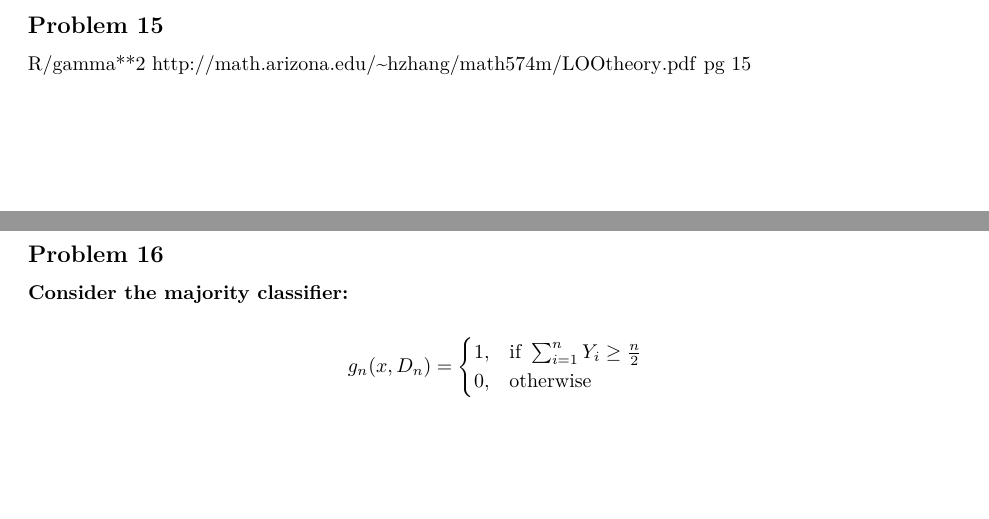
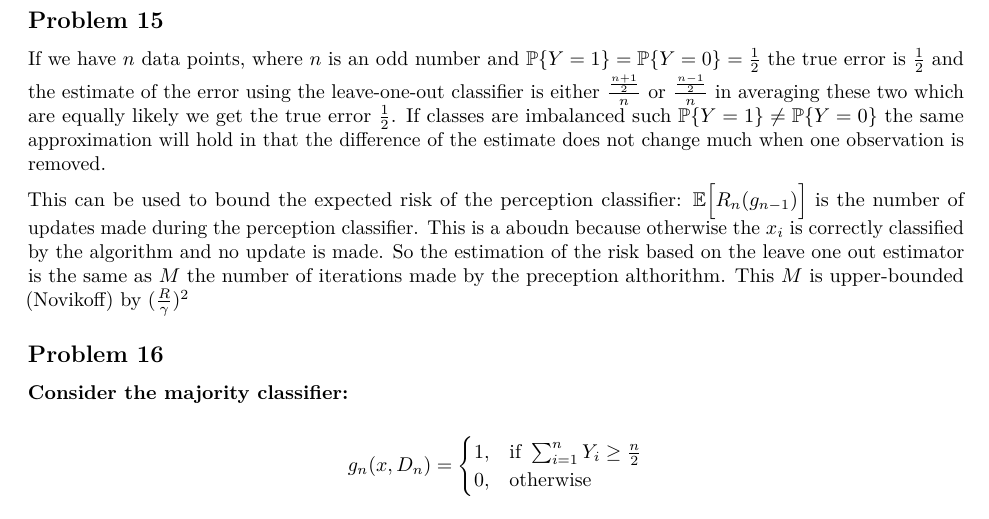
Before and after one commit to abarciauskas-bgse/Machine-Learning, an R Markdown document (problemsets/set3.Rmd): two parts of pages 2 and 3 of 3 before the commit and part of page 3 of 3 after it, the two joined at a grey line, cut so that both start at the same text, the shorter picture padded with empty space. Rendered offline with R 4.5, knitr and Pandoc, then LaTeX, with nearby package versions.

Commit message:
Solution to 15

```diff
--- a/problemsets/set3.Rmd
+++ b/problemsets/set3.Rmd
@@ -85,8 +85,9 @@ http://serdis.dis.ulpgc.es/~itis-ta2/perceptron.pdf
 
 ## **Problem 15**
 
-R/gamma**2
-http://math.arizona.edu/~hzhang/math574m/LOOtheory.pdf pg 15
+If we have $n$ data points, where $n$ is an odd number and $\mathbb{P}\{Y=1\} = \mathbb{P}\{Y=0\} = \frac{1}{2}$ the true error is $\frac{1}{2}$ and the estimate of the error using the leave-one-out classifier is either $\frac{\frac{n+1}{2}}{n}$ or $\frac{\frac{n-1}{2}}{n}$ in averaging these two which are equally likely we get the true error $\frac{1}{2}$. If classes are imbalanced such $\mathbb{P}\{Y=1\} \ne \mathbb{P}\{Y=0\}$ the same approximation will hold in that the difference of the estimate does not change much when one observation is removed.
+
+This can be used to bound the expected risk of the perception classifier: $\mathbb{E}\Big[ R_{n}(g_{n-1}) \Big]$ is the number of updates made during the perception classifier. This is a aboudn because otherwise the $x_{i}$ is correctly classified by the algorithm and no update is made. So the estimation of the risk based on the leave one out estimator is the same as $M$ the number of iterations made by the preception althorithm. This $M$ is upper-bounded (Novikoff) by $(\frac{R}{\gamma})^{2}$
 
 ## **Problem 16**
 
```
